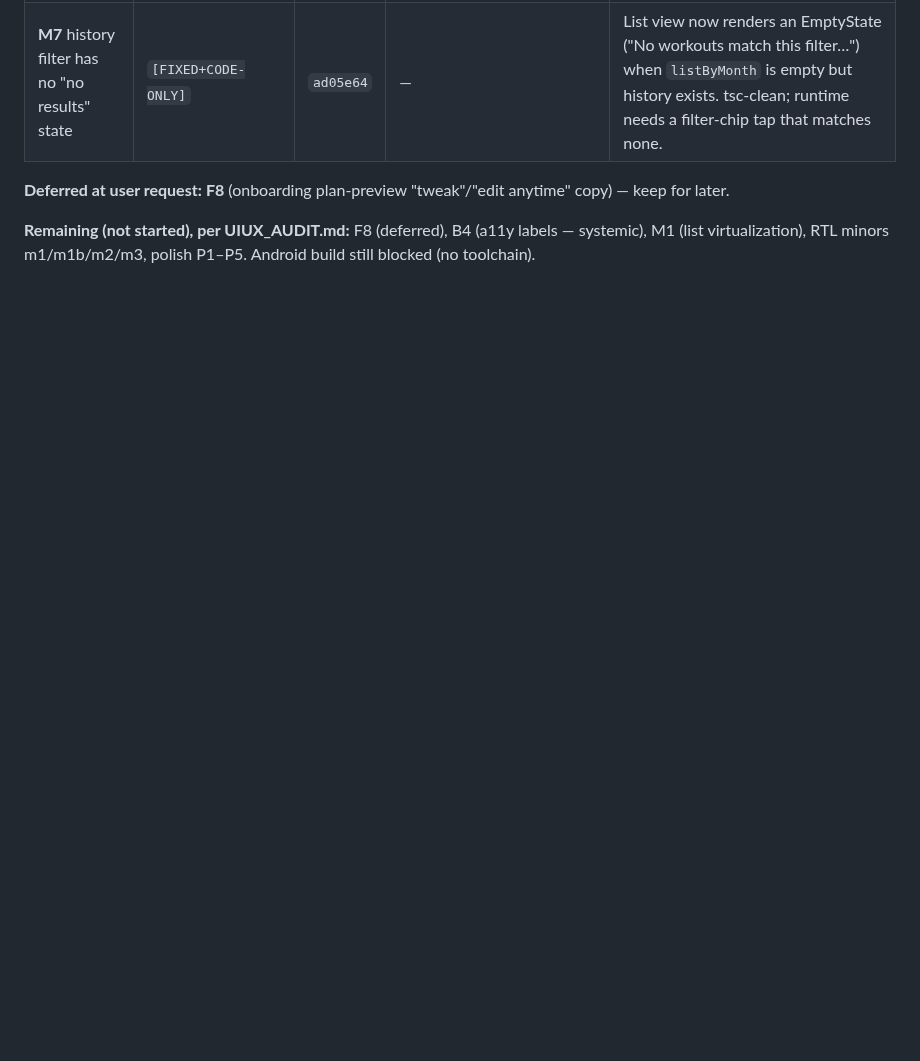
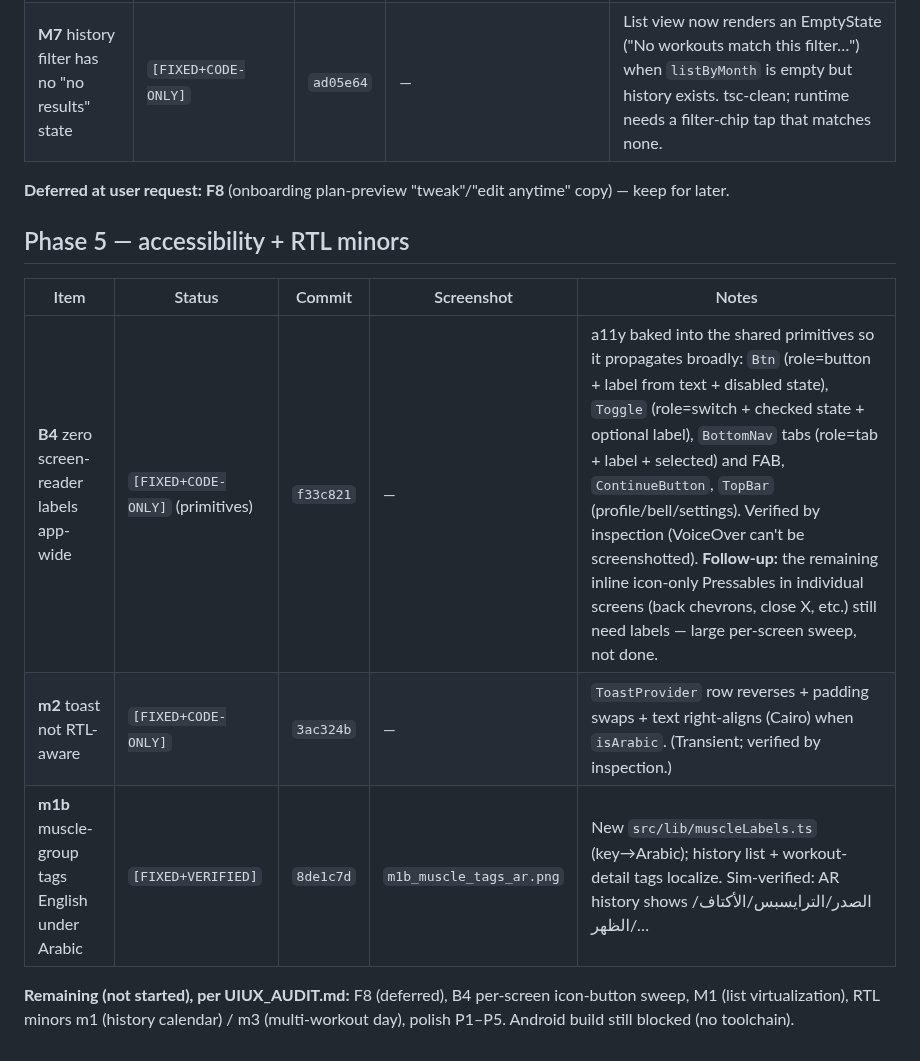
Before and after one commit to abdullahosmann/synk-mobile, a Markdown page: FIX_LOG.md, the part around the change. Rendered like a GitHub page; blank space fills up the shorter version.

Commit message:
docs: Phase 5 (B4/m2/m1b) a11y + RTL minors logged
Co-Authored-By: Claude Opus 4.8 <noreply@anthropic.com>

```diff
--- a/FIX_LOG.md
+++ b/FIX_LOG.md
@@ -54,4 +54,12 @@ Implementation order **F2 → F1 → F3**, one commit per finding.
 
 **Deferred at user request:** **F8** (onboarding plan-preview "tweak"/"edit anytime" copy) — keep for later.
 
-**Remaining (not started), per UIUX_AUDIT.md:** F8 (deferred), B4 (a11y labels — systemic), M1 (list virtualization), RTL minors m1/m1b/m2/m3, polish P1–P5. Android build still blocked (no toolchain).
+## Phase 5 — accessibility + RTL minors
+
+| Item | Status | Commit | Screenshot | Notes |
+|------|--------|--------|------------|-------|
+| **B4** zero screen-reader labels app-wide | `[FIXED+CODE-ONLY]` (primitives) | `f33c821` | — | a11y baked into the shared primitives so it propagates broadly: `Btn` (role=button + label from text + disabled state), `Toggle` (role=switch + checked state + optional label), `BottomNav` tabs (role=tab + label + selected) and FAB, `ContinueButton`, `TopBar` (profile/bell/settings). Verified by inspection (VoiceOver can't be screenshotted). **Follow-up:** the remaining inline icon-only Pressables in individual screens (back chevrons, close X, etc.) still need labels — large per-screen sweep, not done. |
+| **m2** toast not RTL-aware | `[FIXED+CODE-ONLY]` | `3ac324b` | — | `ToastProvider` row reverses + padding swaps + text right-aligns (Cairo) when `isArabic`. (Transient; verified by inspection.) |
+| **m1b** muscle-group tags English under Arabic | `[FIXED+VERIFIED]` | `8de1c7d` | `m1b_muscle_tags_ar.png` | New `src/lib/muscleLabels.ts` (key→Arabic); history list + workout-detail tags localize. Sim-verified: AR history shows الصدر/الترايسبس/الأكتاف/الظهر/… |
+
+**Remaining (not started), per UIUX_AUDIT.md:** F8 (deferred), B4 per-screen icon-button sweep, M1 (list virtualization), RTL minors m1 (history calendar) / m3 (multi-workout day), polish P1–P5. Android build still blocked (no toolchain).
```
Also changed, not shown: RESUME.md (+6 -1 lines).
